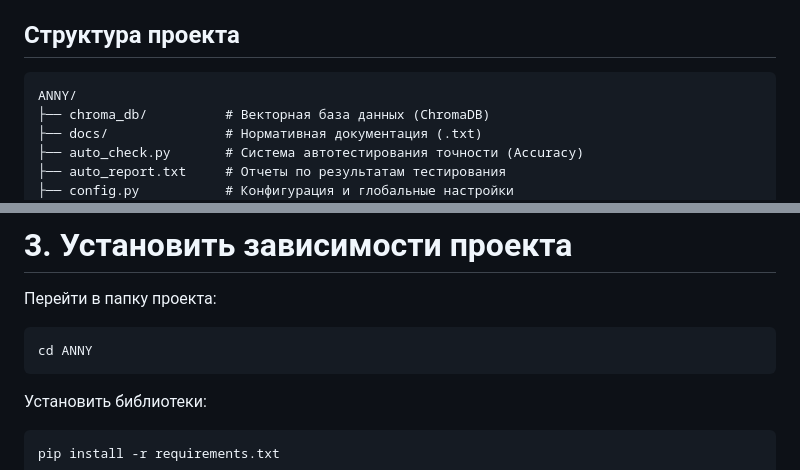
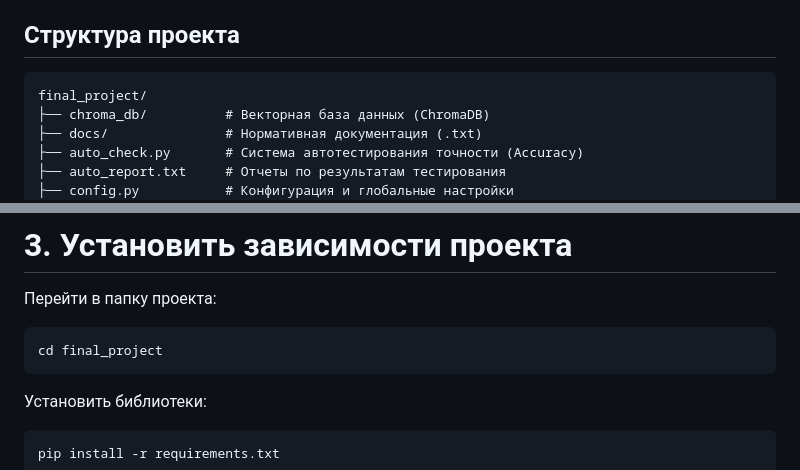
Before and after one commit to aanchik/final_project, a Markdown page: README.md, 2 parts joined by grey strips. Rendered like a GitHub page.

````diff
--- a/README.md
+++ b/README.md
@@ -13,7 +13,7 @@
 ## Структура проекта
 
 ```text
-ANNY/
+final_project/
 ├── chroma_db/          # Векторная база данных (ChromaDB)
 ├── docs/               # Нормативная документация (.txt)
 ├── auto_check.py       # Система автотестирования точности (Accuracy)
@@ -149,7 +149,7 @@ ollama run llama3
 Перейти в папку проекта:
 
 ```bash
-cd ANNY
+cd final_project
 ```
 
 Установить библиотеки:
````
